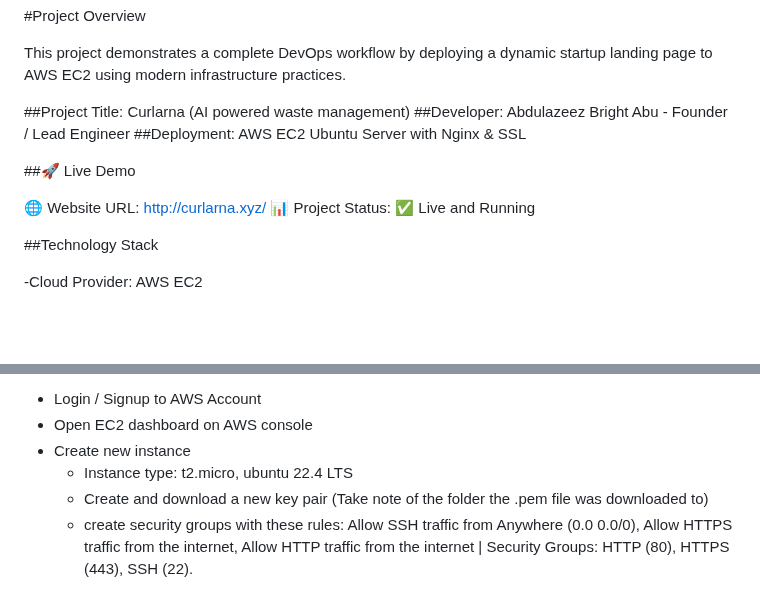
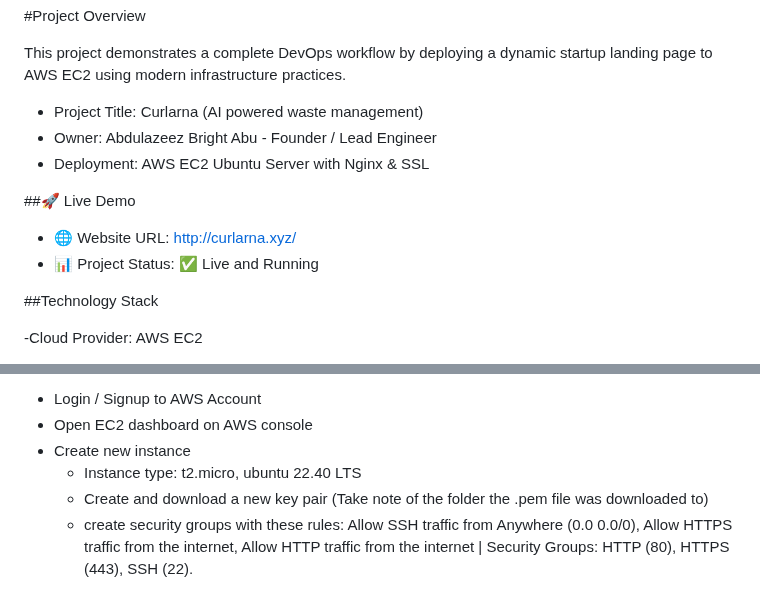
Before and after one commit to BrightDev10-Cloud/curlarna, a Markdown page: README.md, 2 parts joined by grey strips. GitHub-like rendering; blank space fills up the shorter version.

```diff
--- a/README.md
+++ b/README.md
@@ -2,14 +2,14 @@
 
 This project demonstrates a complete DevOps workflow by deploying a dynamic startup landing page to AWS EC2 using modern infrastructure practices.
 
-##Project Title: Curlarna (AI powered waste management)
-##Developer: Abdulazeez Bright Abu - Founder / Lead Engineer
-##Deployment: AWS EC2 Ubuntu Server with Nginx & SSL
+- Project Title: Curlarna (AI powered waste management)
+- Owner: Abdulazeez Bright Abu - Founder / Lead Engineer
+- Deployment: AWS EC2 Ubuntu Server with Nginx & SSL
 
 ##🚀 Live Demo
 
-🌐 Website URL: http://curlarna.xyz/
-📊 Project Status: ✅ Live and Running
+- 🌐 Website URL: http://curlarna.xyz/
+- 📊 Project Status: ✅ Live and Running
 
 ##Technology Stack
 
@@ -50,7 +50,7 @@ This project demonstrates a complete DevOps workflow by deploying a dynamic star
 - Login / Signup to AWS Account
 - Open EC2 dashboard on AWS console
 - Create new instance
-  - Instance type: t2.micro, ubuntu 22.4 LTS
+  - Instance type: t2.micro, ubuntu 22.40 LTS
   - Create and download a new key pair (Take note of the folder the .pem file was downloaded to)
   - create security groups with these rules: Allow SSH traffic from Anywhere (0.0 0.0/0), Allow HTTPS traffic from the internet, Allow HTTP     traffic from the internet | Security Groups: HTTP (80), HTTPS (443), SSH (22).
 
```
Also changed, not shown: other parts of README.md (+5 -1 lines).
